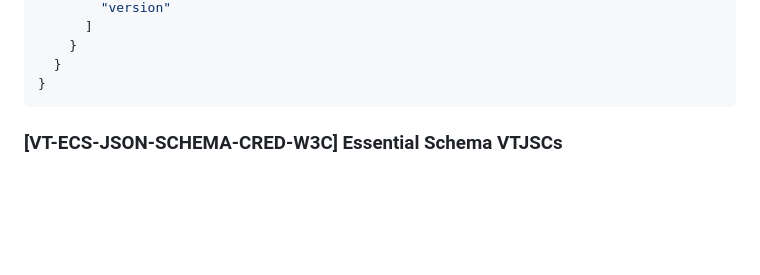
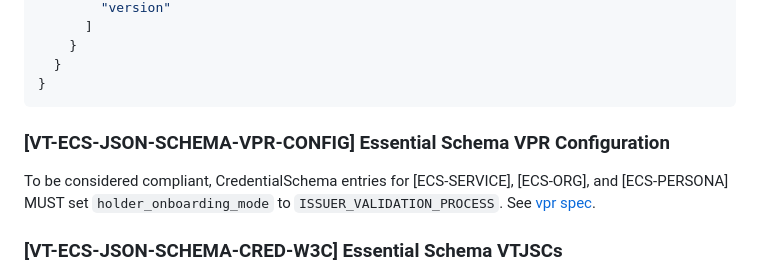
Before and after one commit to verana-labs/verifiable-trust-spec, a Markdown page: spec.md, the part around the change. Drawn GitHub-style; blank space fills up the shorter version.

Commit message:
feat: added [VT-ECS-JSON-SCHEMA-VPR-CONFIG]
Signed-off-by: Fabrice Rochette <f@2060.io>

````diff
--- a/spec.md
+++ b/spec.md
@@ -1330,6 +1330,10 @@ The resulting `json_schema` attribute will be the following Json Schema.
   }
 }
 ```
+
+### [VT-ECS-JSON-SCHEMA-VPR-CONFIG] Essential Schema VPR Configuration
+
+To be considered compliant, CredentialSchema entries for [ECS-SERVICE], [ECS-ORG], and [ECS-PERSONA] MUST set `holder_onboarding_mode` to `ISSUER_VALIDATION_PROCESS`. See [vpr spec](https://verana-labs.github.io/verifiable-trust-vpr-spec/#credentialschema).
 
 ### [VT-ECS-JSON-SCHEMA-CRED-W3C] Essential Schema VTJSCs
 
````
